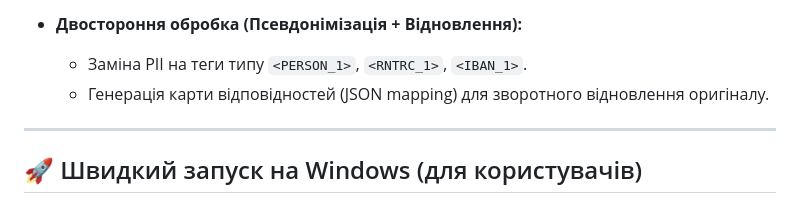
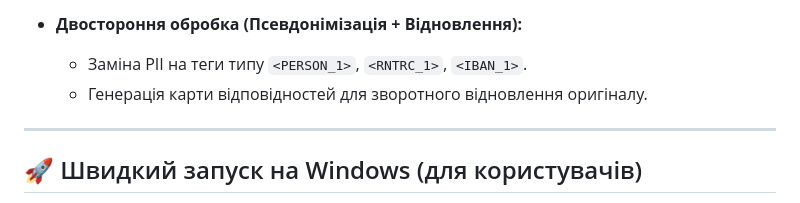
Before and after one commit to KozlitinI/PIIUA, a Markdown page: README.md, the part around the change. Rendered like a GitHub page.

```diff
--- a/README.md
+++ b/README.md
@@ -30,7 +30,7 @@
 
 - **Двостороння обробка (Псевдонімізація + Відновлення):**
   - Заміна PII на теги типу `<PERSON_1>`, `<RNTRC_1>`, `<IBAN_1>`.
-  - Генерація карти відповідностей (JSON mapping) для зворотного відновлення оригіналу.
+  - Генерація карти відповідностей для зворотного відновлення оригіналу.
 
 ---
 
```
